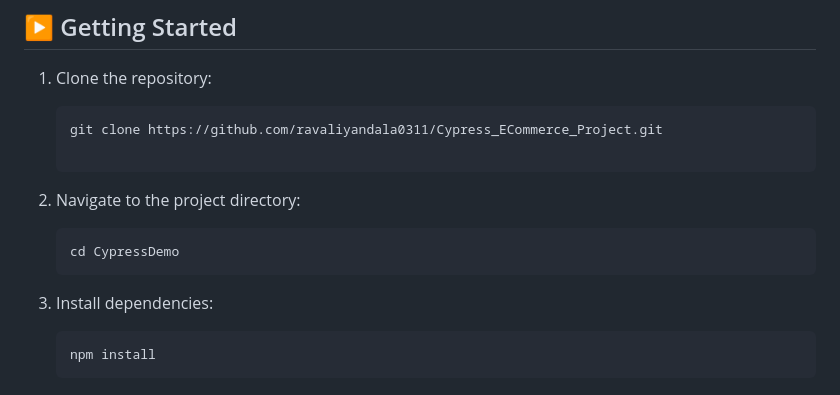
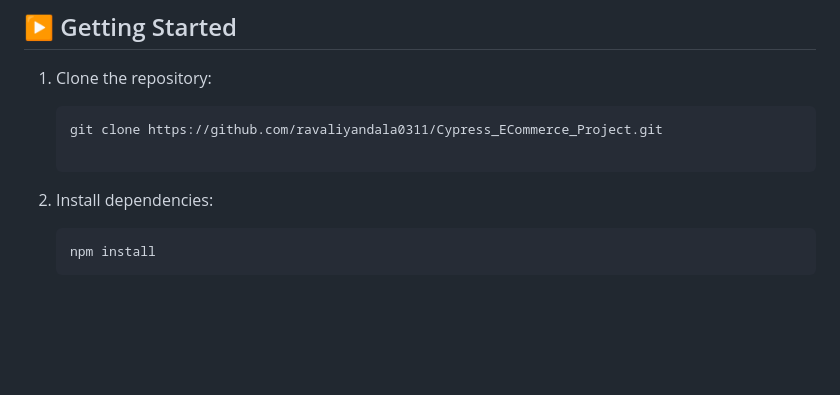
Before and after one commit to ravaliyandala0311/Cypress_ECommerce_Project, a Markdown page: README.md, the part around the change. Drawn GitHub-style; blank space fills up the shorter version.

````diff
--- a/README.md
+++ b/README.md
@@ -53,13 +53,7 @@ Click on the image above to watch the tutorials. -->
 
    ```
 
-2. Navigate to the project directory:
-
-   ```bash
-   cd CypressDemo
-   ```
-
-3. Install dependencies:
+2. Install dependencies:
 
    ```bash
    npm install
````
